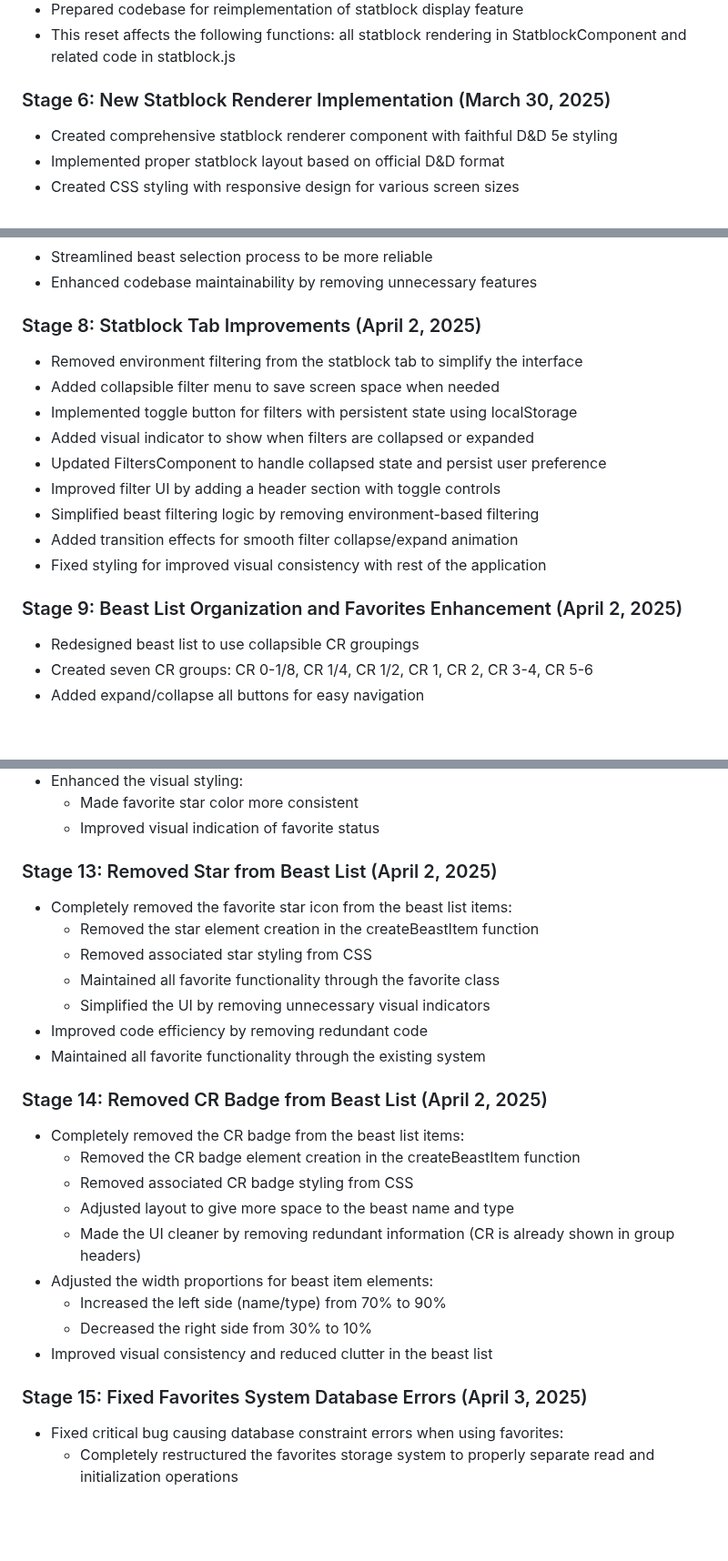
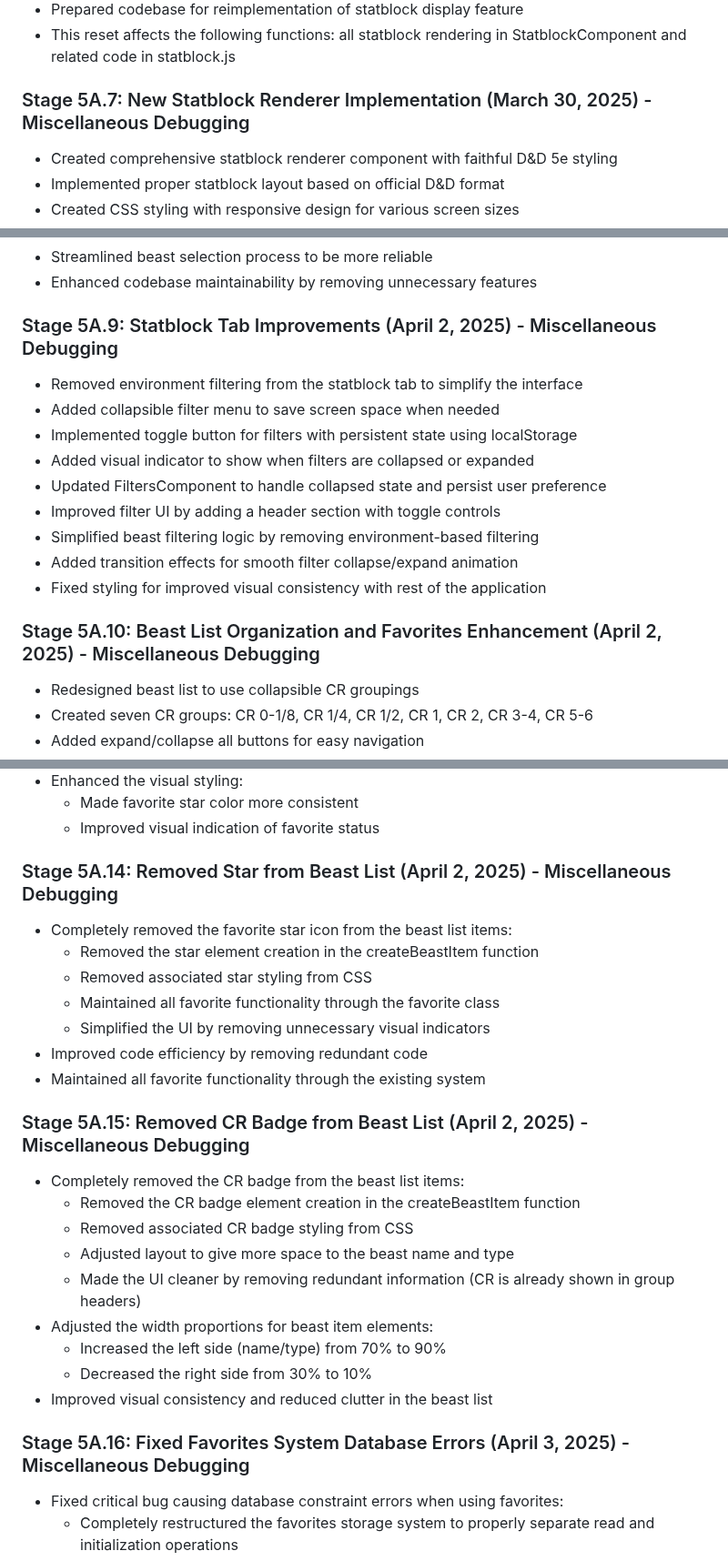
Before and after one commit to MarslandoBloom/The-Druid-Assistant-oneshot, a Markdown page: README.md, 3 parts joined by grey strips. Shown at 91% size. Drawn GitHub-style; blank space fills up the shorter version.

```diff
--- a/README.md
+++ b/README.md
@@ -125,7 +125,7 @@ This application helps Druid players with:
 - Prepared codebase for reimplementation of statblock display feature
 - This reset affects the following functions: all statblock rendering in StatblockComponent and related code in statblock.js
 
-### Stage 6: New Statblock Renderer Implementation (March 30, 2025)
+### Stage 5A.7: New Statblock Renderer Implementation (March 30, 2025) - Miscellaneous Debugging
 - Created comprehensive statblock renderer component with faithful D&D 5e styling
 - Implemented proper statblock layout based on official D&D format
 - Created CSS styling with responsive design for various screen sizes
@@ -161,7 +161,7 @@ This application helps Druid players with:
 - Streamlined beast selection process to be more reliable
 - Enhanced codebase maintainability by removing unnecessary features
 
-### Stage 8: Statblock Tab Improvements (April 2, 2025)
+### Stage 5A.9: Statblock Tab Improvements (April 2, 2025) - Miscellaneous Debugging
 - Removed environment filtering from the statblock tab to simplify the interface
 - Added collapsible filter menu to save screen space when needed
 - Implemented toggle button for filters with persistent state using localStorage
@@ -172,7 +172,7 @@ This application helps Druid players with:
 - Added transition effects for smooth filter collapse/expand animation
 - Fixed styling for improved visual consistency with rest of the application
 
-### Stage 9: Beast List Organization and Favorites Enhancement (April 2, 2025)
+### Stage 5A.10: Beast List Organization and Favorites Enhancement (April 2, 2025) - Miscellaneous Debugging
 - Redesigned beast list to use collapsible CR groupings
 - Created seven CR groups: CR 0-1/8, CR 1/4, CR 1/2, CR 1, CR 2, CR 3-4, CR 5-6
 - Added expand/collapse all buttons for easy navigation
@@ -241,7 +241,7 @@ This application helps Druid players with:
   - Made favorite star color more consistent
   - Improved visual indication of favorite status
 
-### Stage 13: Removed Star from Beast List (April 2, 2025)
+### Stage 5A.14: Removed Star from Beast List (April 2, 2025) - Miscellaneous Debugging
 - Completely removed the favorite star icon from the beast list items:
   - Removed the star element creation in the createBeastItem function
   - Removed associated star styling from CSS
@@ -250,7 +250,7 @@ This application helps Druid players with:
 - Improved code efficiency by removing redundant code
 - Maintained all favorite functionality through the existing system
 
-### Stage 14: Removed CR Badge from Beast List (April 2, 2025)
+### Stage 5A.15: Removed CR Badge from Beast List (April 2, 2025) - Miscellaneous Debugging
 - Completely removed the CR badge from the beast list items:
   - Removed the CR badge element creation in the createBeastItem function
   - Removed associated CR badge styling from CSS
@@ -261,7 +261,7 @@ This application helps Druid players with:
   - Decreased the right side from 30% to 10%
 - Improved visual consistency and reduced clutter in the beast list
 
-### Stage 15: Fixed Favorites System Database Errors (April 3, 2025)
+### Stage 5A.16: Fixed Favorites System Database Errors (April 3, 2025) - Miscellaneous Debugging
 - Fixed critical bug causing database constraint errors when using favorites:
   - Completely restructured the favorites storage system to properly separate read and initialization operations
   - Created dedicated initialization functions for favorites and type-specific favorites
```
Also changed, not shown: other parts of README.md (+13 -13 lines).
